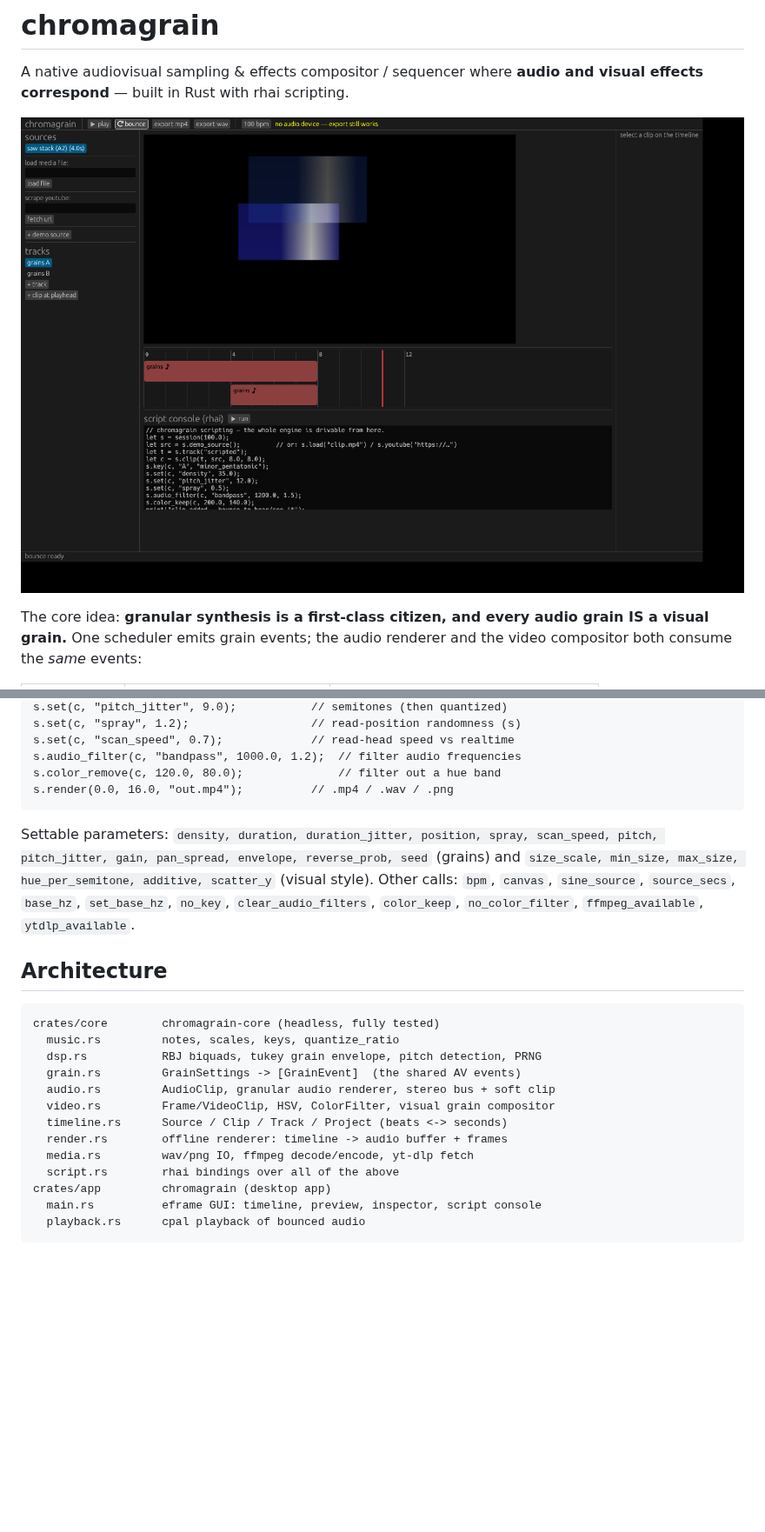
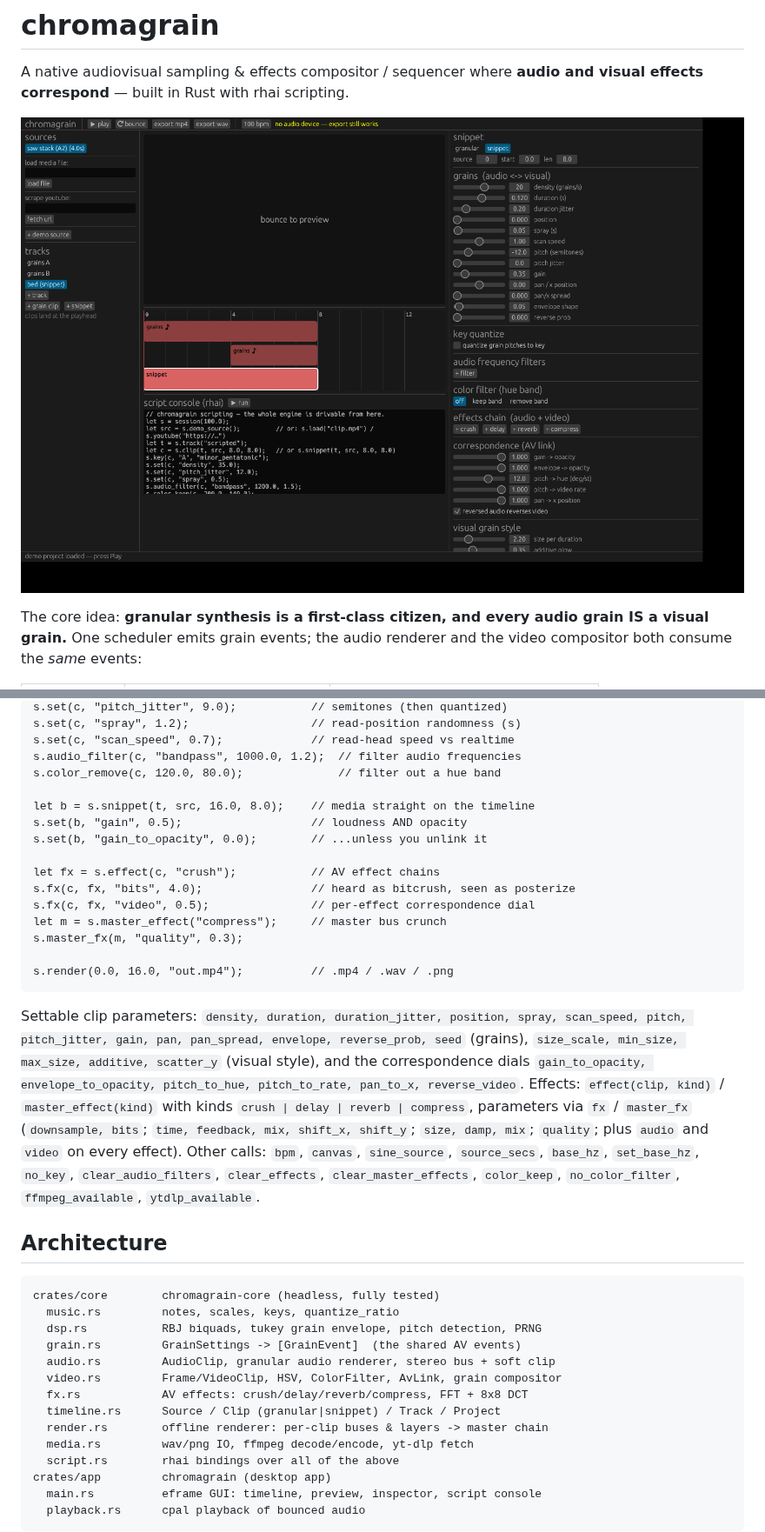
Before and after one commit to ardenschager/gray-area-hax, a Markdown page: README.md, 2 parts joined by grey strips. Shown at 87% size. GitHub-like rendering; pictures changed too: docs/screenshot.png; blank space fills up the shorter version.

````diff
--- a/README.md
+++ b/README.md
@@ -85,15 +108,32 @@ s.set(c, "spray", 1.2);                  // read-position randomness (s)
 s.set(c, "scan_speed", 0.7);             // read-head speed vs realtime
 s.audio_filter(c, "bandpass", 1000.0, 1.2);  // filter audio frequencies
 s.color_remove(c, 120.0, 80.0);              // filter out a hue band
+
+let b = s.snippet(t, src, 16.0, 8.0);    // media straight on the timeline
+s.set(b, "gain", 0.5);                   // loudness AND opacity
+s.set(b, "gain_to_opacity", 0.0);        // ...unless you unlink it
+
+let fx = s.effect(c, "crush");           // AV effect chains
+s.fx(c, fx, "bits", 4.0);                // heard as bitcrush, seen as posterize
+s.fx(c, fx, "video", 0.5);               // per-effect correspondence dial
+let m = s.master_effect("compress");     // master bus crunch
+s.master_fx(m, "quality", 0.3);
+
 s.render(0.0, 16.0, "out.mp4");          // .mp4 / .wav / .png
 ```
 
-Settable parameters: `density, duration, duration_jitter, position, spray,
-scan_speed, pitch, pitch_jitter, gain, pan_spread, envelope, reverse_prob,
-seed` (grains) and `size_scale, min_size, max_size, hue_per_semitone,
-additive, scatter_y` (visual style). Other calls: `bpm`, `canvas`,
-`sine_source`, `source_secs`, `base_hz`, `set_base_hz`, `no_key`,
-`clear_audio_filters`, `color_keep`, `no_color_filter`,
+Settable clip parameters: `density, duration, duration_jitter, position,
+spray, scan_speed, pitch, pitch_jitter, gain, pan, pan_spread, envelope,
+reverse_prob, seed` (grains), `size_scale, min_size, max_size, additive,
+scatter_y` (visual style), and the correspondence dials `gain_to_opacity,
+envelope_to_opacity, pitch_to_hue, pitch_to_rate, pan_to_x, reverse_video`.
+Effects: `effect(clip, kind)` / `master_effect(kind)` with kinds
+`crush | delay | reverb | compress`, parameters via `fx` / `master_fx`
+(`downsample, bits`; `time, feedback, mix, shift_x, shift_y`;
+`size, damp, mix`; `quality`; plus `audio` and `video` on every effect).
+Other calls: `bpm`, `canvas`, `sine_source`, `source_secs`, `base_hz`,
+`set_base_hz`, `no_key`, `clear_audio_filters`, `clear_effects`,
+`clear_master_effects`, `color_keep`, `no_color_filter`,
 `ffmpeg_available`, `ytdlp_available`.
 
 ## Architecture
@@ -104,9 +144,10 @@ crates/core        chromagrain-core (headless, fully tested)
   dsp.rs           RBJ biquads, tukey grain envelope, pitch detection, PRNG
   grain.rs         GrainSettings -> [GrainEvent]  (the shared AV events)
   audio.rs         AudioClip, granular audio renderer, stereo bus + soft clip
-  video.rs         Frame/VideoClip, HSV, ColorFilter, visual grain compositor
-  timeline.rs      Source / Clip / Track / Project (beats <-> seconds)
-  render.rs        offline renderer: timeline -> audio buffer + frames
+  video.rs         Frame/VideoClip, HSV, ColorFilter, AvLink, grain compositor
+  fx.rs            AV effects: crush/delay/reverb/compress, FFT + 8x8 DCT
+  timeline.rs      Source / Clip (granular|snippet) / Track / Project
+  render.rs        offline renderer: per-clip buses & layers -> master chain
   media.rs         wav/png IO, ffmpeg decode/encode, yt-dlp fetch
   script.rs        rhai bindings over all of the above
 crates/app         chromagrain (desktop app)
````
Also changed, not shown: other parts of README.md (+24 -1 lines), docs/demo-frame.png, 10 other files.
